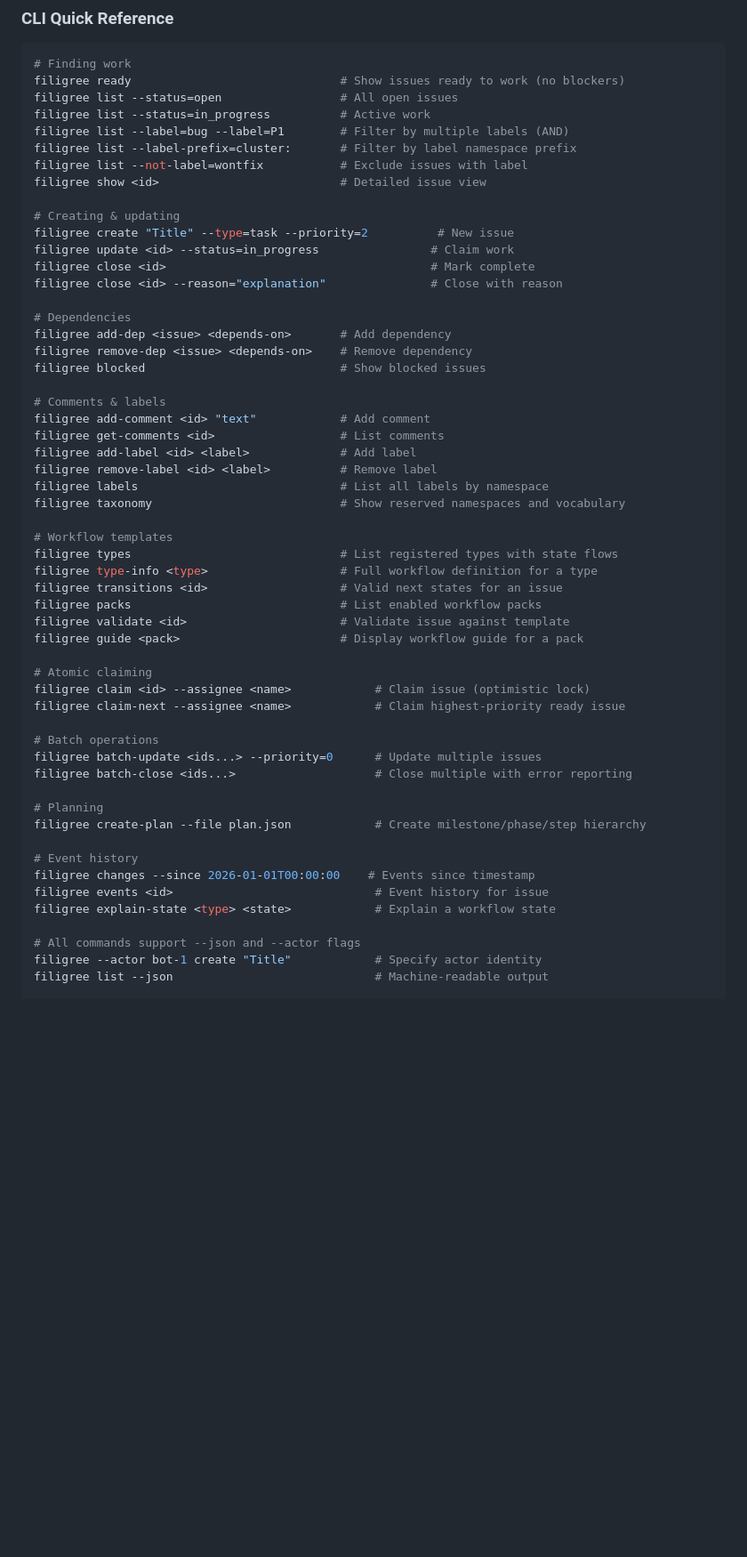
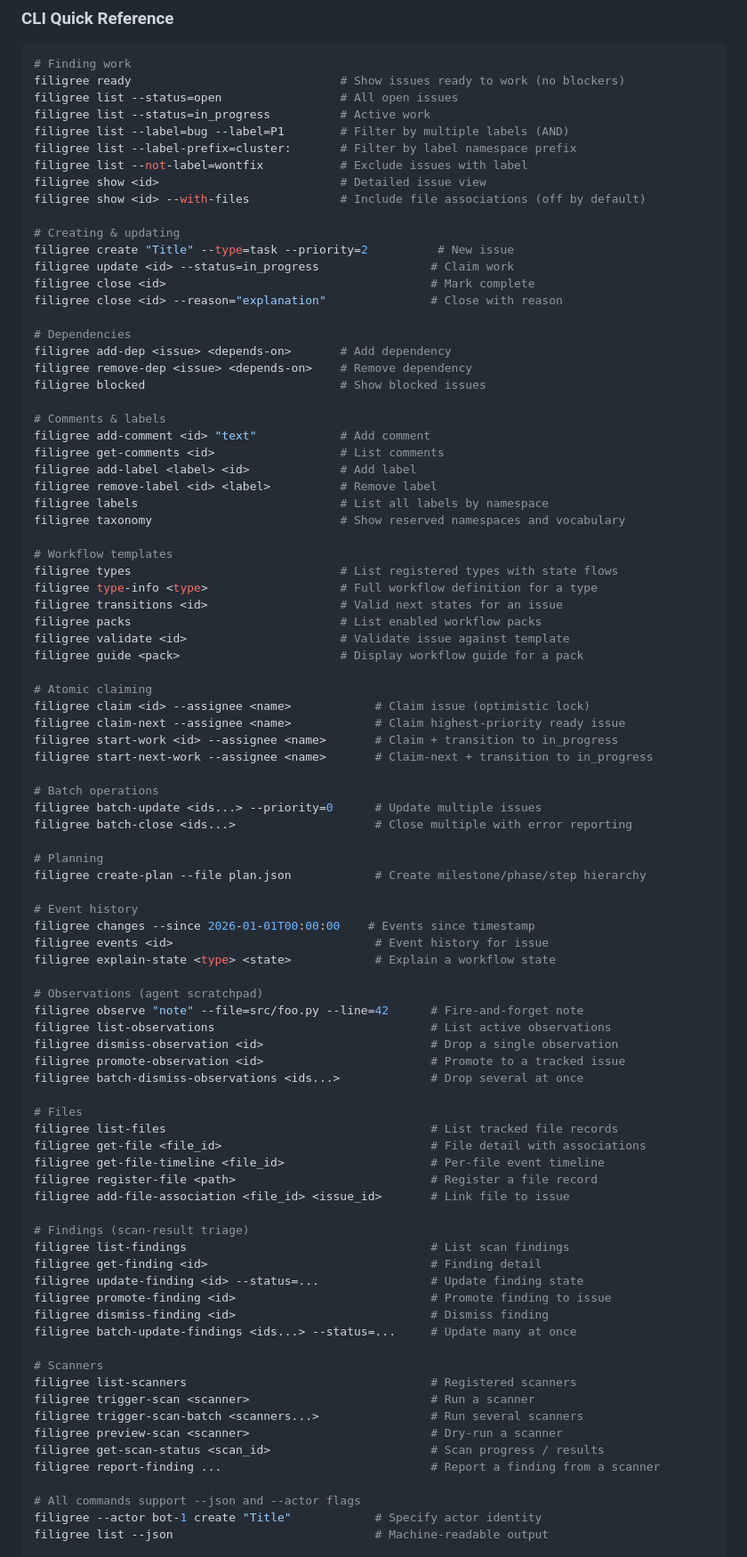
Before and after one commit to tachyon-beep/filigree, a Markdown page: AGENTS.md, the part around one of its changes. Shown at 89% size. GitHub-like rendering; blank space fills up the shorter version.

```diff
--- a/AGENTS.md
+++ b/AGENTS.md
@@ -56,6 +58,7 @@ filigree list --label=bug --label=P1        # Filter by multiple labels (AND)
 filigree list --label-prefix=cluster:       # Filter by label namespace prefix
 filigree list --not-label=wontfix           # Exclude issues with label
 filigree show <id>                          # Detailed issue view
+filigree show <id> --with-files             # Include file associations (off by default)
 
 # Creating & updating
 filigree create "Title" --type=task --priority=2          # New issue
@@ -71,7 +74,7 @@ filigree blocked                            # Show blocked issues
 # Comments & labels
 filigree add-comment <id> "text"            # Add comment
 filigree get-comments <id>                  # List comments
-filigree add-label <id> <label>             # Add label
+filigree add-label <label> <id>             # Add label
 filigree remove-label <id> <label>          # Remove label
 filigree labels                             # List all labels by namespace
 filigree taxonomy                           # Show reserved namespaces and vocabulary
@@ -87,6 +90,8 @@ filigree guide <pack>                       # Display workflow guide for a pack
 # Atomic claiming
 filigree claim <id> --assignee <name>            # Claim issue (optimistic lock)
 filigree claim-next --assignee <name>            # Claim highest-priority ready issue
+filigree start-work <id> --assignee <name>       # Claim + transition to in_progress
+filigree start-next-work --assignee <name>       # Claim-next + transition to in_progress
 
 # Batch operations
 filigree batch-update <ids...> --priority=0      # Update multiple issues
@@ -100,6 +105,36 @@ filigree changes --since 2026-01-01T00:00:00    # Events since timestamp
 filigree events <id>                             # Event history for issue
 filigree explain-state <type> <state>            # Explain a workflow state
 
+# Observations (agent scratchpad)
+filigree observe "note" --file=src/foo.py --line=42      # Fire-and-forget note
+filigree list-observations                               # List active observations
+filigree dismiss-observation <id>                        # Drop a single observation
+filigree promote-observation <id>                        # Promote to a tracked issue
+filigree batch-dismiss-observations <ids...>             # Drop several at once
+
+# Files
+filigree list-files                                      # List tracked file records
+filigree get-file <file_id>                              # File detail with associations
+filigree get-file-timeline <file_id>                     # Per-file event timeline
+filigree register-file <path>                            # Register a file record
+filigree add-file-association <file_id> <issue_id>       # Link file to issue
+
+# Findings (scan-result triage)
+filigree list-findings                                   # List scan findings
+filigree get-finding <id>                                # Finding detail
+filigree update-finding <id> --status=...                # Update finding state
+filigree promote-finding <id>                            # Promote finding to issue
+filigree dismiss-finding <id>                            # Dismiss finding
+filigree batch-update-findings <ids...> --status=...     # Update many at once
+
+# Scanners
+filigree list-scanners                                   # Registered scanners
+filigree trigger-scan <scanner>                          # Run a scanner
+filigree trigger-scan-batch <scanners...>                # Run several scanners
+filigree preview-scan <scanner>                          # Dry-run a scanner
+filigree get-scan-status <scan_id>                       # Scan progress / results
+filigree report-finding ...                              # Report a finding from a scanner
+
 # All commands support --json and --actor flags
 filigree --actor bot-1 create "Title"            # Specify actor identity
 filigree list --json                             # Machine-readable output
```
Also changed, not shown: other parts of AGENTS.md (+7 -1 lines), CLAUDE.md (+41 -2 lines), 1 other file.
